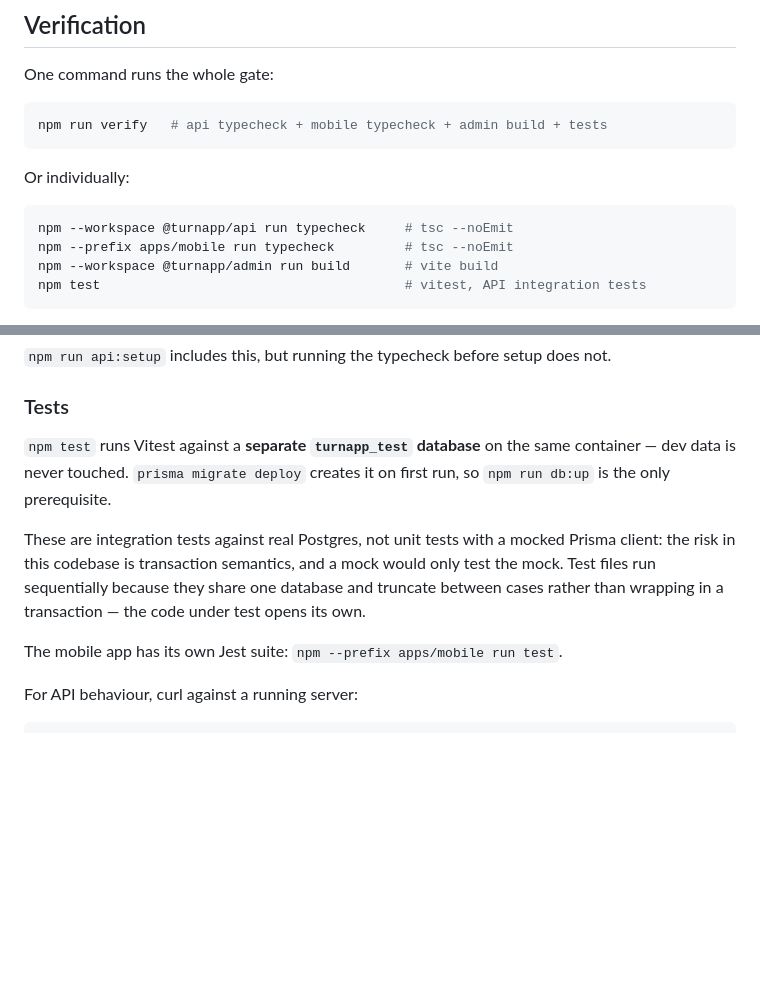
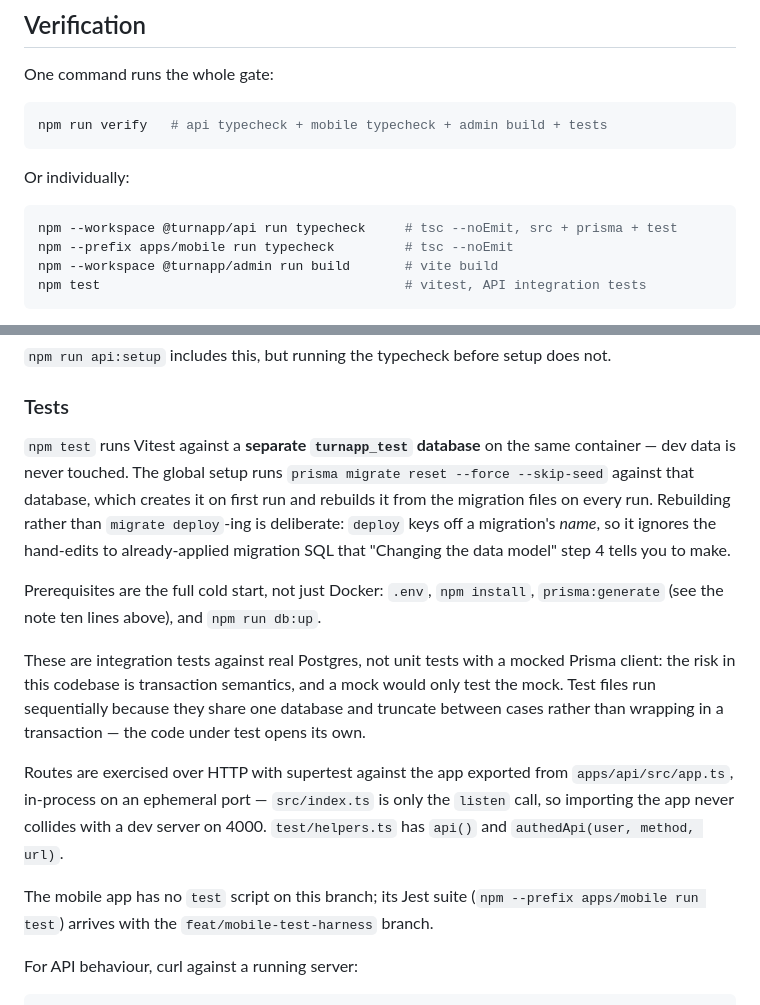
Before and after one commit to freddiecabrera/turnapp-test, a Markdown page: AGENTS.md, 2 parts joined by grey strips. Drawn GitHub-style; blank space fills up the shorter version.

Commit message:
docs: correct the test prerequisites and the mobile suite claim
Two claims in the Verification section were false on this branch.

`npm --prefix apps/mobile run test` does not work: apps/mobile/package.json here
has no `test` script, because that Jest suite lives on feat/mobile-test-harness.
An agent following the line burns a turn on an npm error.

"`npm run db:up` is the only prerequisite" was wrong in the same section that
warns about prisma:generate ten lines earlier. The real set is .env, npm
install, prisma:generate, and db:up — miss any one and the failure is an
unhelpful Prisma error rather than a missing-prerequisite message.

Also documents why the global setup resets rather than deploys, and the new
supertest entry point, so the next person does not rediscover either.

````diff
--- a/AGENTS.md
+++ b/AGENTS.md
@@ -124,7 +124,7 @@ npm run verify   # api typecheck + mobile typecheck + admin build + tests
 Or individually:
 
 ```bash
-npm --workspace @turnapp/api run typecheck     # tsc --noEmit
+npm --workspace @turnapp/api run typecheck     # tsc --noEmit, src + prisma + test
 npm --prefix apps/mobile run typecheck         # tsc --noEmit
 npm --workspace @turnapp/admin run build       # vite build
 npm test                                       # vitest, API integration tests
@@ -144,15 +144,27 @@ npm --workspace @turnapp/api run prisma:generate
 ### Tests
 
 `npm test` runs Vitest against a **separate `turnapp_test` database** on the same container —
-dev data is never touched. `prisma migrate deploy` creates it on first run, so
-`npm run db:up` is the only prerequisite.
+dev data is never touched. The global setup runs `prisma migrate reset --force --skip-seed`
+against that database, which creates it on first run and rebuilds it from the migration files
+on every run. Rebuilding rather than `migrate deploy`-ing is deliberate: `deploy` keys off a
+migration's *name*, so it ignores the hand-edits to already-applied migration SQL that
+"Changing the data model" step 4 tells you to make.
+
+Prerequisites are the full cold start, not just Docker: `.env`, `npm install`,
+`prisma:generate` (see the note ten lines above), and `npm run db:up`.
 
 These are integration tests against real Postgres, not unit tests with a mocked Prisma client:
 the risk in this codebase is transaction semantics, and a mock would only test the mock. Test
 files run sequentially because they share one database and truncate between cases rather than
 wrapping in a transaction — the code under test opens its own.
 
-The mobile app has its own Jest suite: `npm --prefix apps/mobile run test`.
+Routes are exercised over HTTP with supertest against the app exported from
+`apps/api/src/app.ts`, in-process on an ephemeral port — `src/index.ts` is only the `listen`
+call, so importing the app never collides with a dev server on 4000. `test/helpers.ts` has
+`api()` and `authedApi(user, method, url)`.
+
+The mobile app has no `test` script on this branch; its Jest suite
+(`npm --prefix apps/mobile run test`) arrives with the `feat/mobile-test-harness` branch.
 
 For API behaviour, curl against a running server:
 
````
